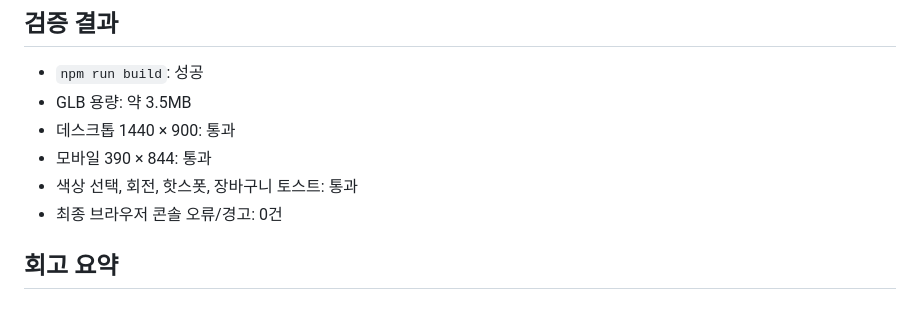
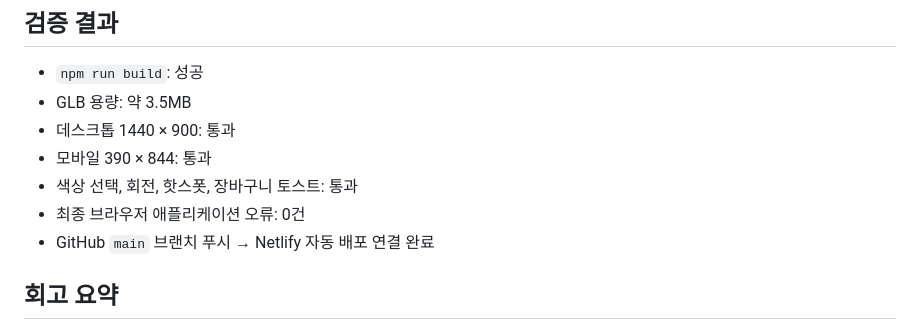
Before and after one commit to davemaxuell/lumapack-3d-customizer, a Markdown page: README.md, the part around the change. GitHub-like rendering.

Commit message:
document continuous Netlify deployment

```diff
--- a/README.md
+++ b/README.md
@@ -94,7 +94,8 @@ npm run preview
 - 데스크톱 1440 × 900: 통과
 - 모바일 390 × 844: 통과
 - 색상 선택, 회전, 핫스폿, 장바구니 토스트: 통과
-- 최종 브라우저 콘솔 오류/경고: 0건
+- 최종 브라우저 애플리케이션 오류: 0건
+- GitHub `main` 브랜치 푸시 → Netlify 자동 배포 연결 완료
 
 ## 회고 요약
 
```
